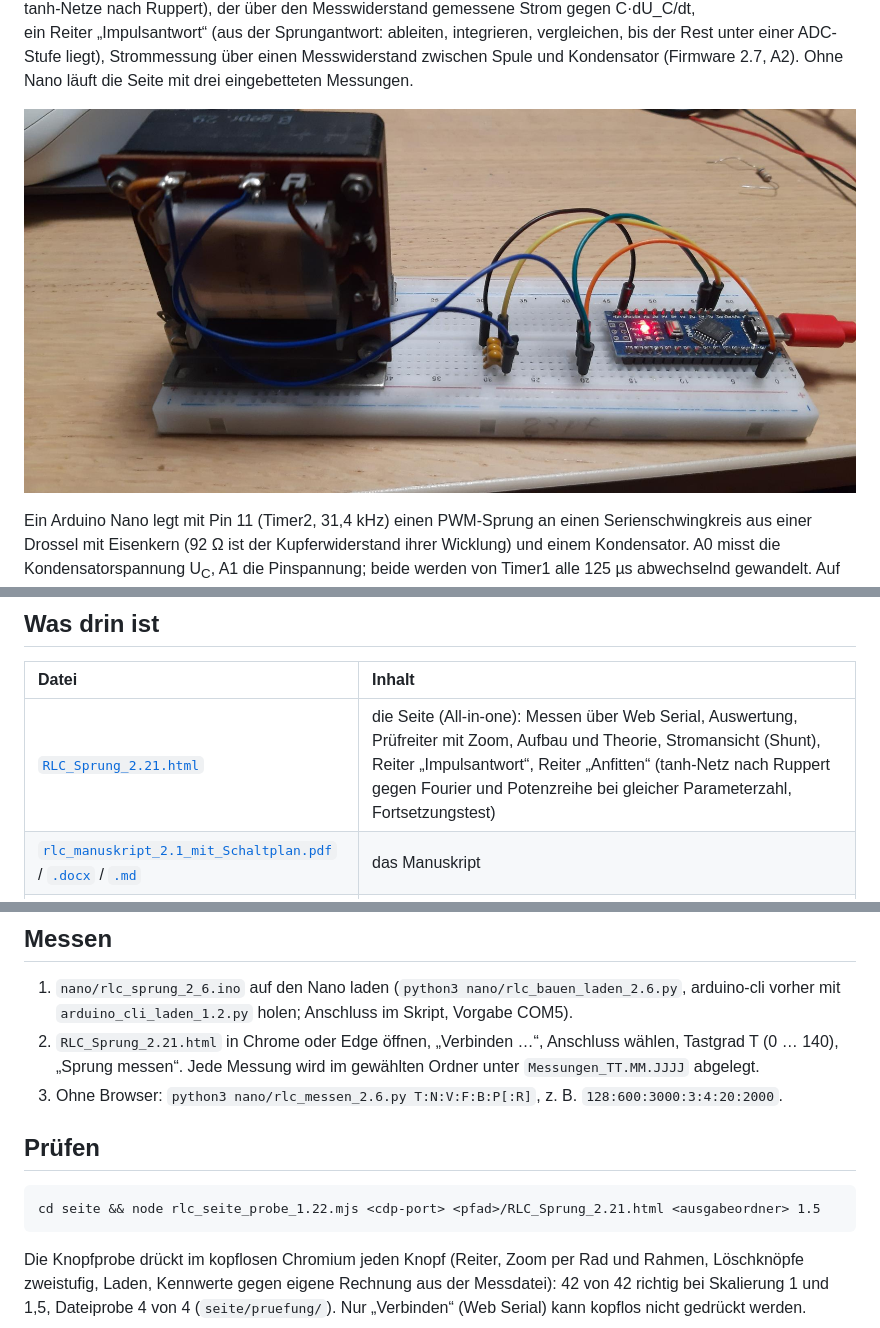
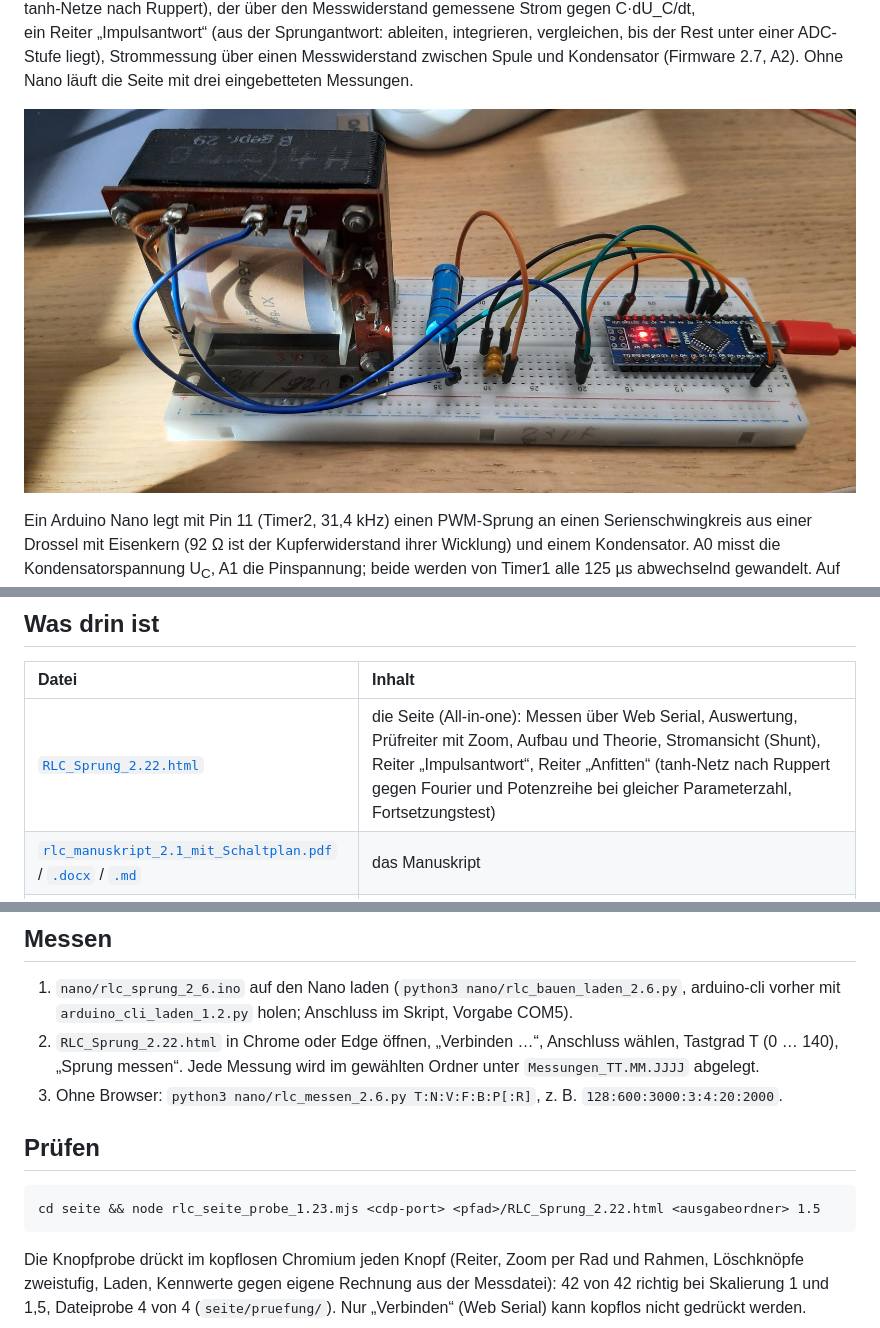
Before and after one commit to RalphWystup/Nichtlineares-RLC-Glied-Sprungantwort-mit-Arduino-Nano-messen-und-auswerten, a Markdown page: README.md, 3 parts joined by grey strips. Rendered like a GitHub page; pictures changed too: bilder/aufbau_foto_3_shunt.jpg (added).

```diff
--- a/README.md
+++ b/README.md
@@ -9,7 +9,7 @@ Sprungantwort und den **Mittelwert der PWM-Anregung** zeichnen, Kennwerte nach d
 laden und vergleichen, ein Prüfreiter mit Zoom bis auf den einzelnen Abtastwert, Fotos des Aufbaus, Schaltplan und die
 Theorie aus dem Manuskript und von der Ruppert-Theorieseite (L(i) und C(u) als Kennlinien, tanh-Netze nach Ruppert), der über den Messwiderstand gemessene Strom gegen C·dU_C/dt, ein Reiter „Impulsantwort“ (aus der Sprungantwort: ableiten, integrieren, vergleichen, bis der Rest unter einer ADC-Stufe liegt), Strommessung über einen Messwiderstand zwischen Spule und Kondensator (Firmware 2.7, A2). Ohne Nano läuft die Seite mit drei eingebetteten Messungen.
 
-![Messaufbau](bilder/aufbau_foto_1.jpg)
+![Messaufbau mit Messwiderstand](bilder/aufbau_foto_3_shunt.jpg)
 
 Ein Arduino Nano legt mit Pin 11 (Timer2, 31,4 kHz) einen PWM-Sprung an einen Serienschwingkreis aus einer Drossel
 mit Eisenkern (92 Ω ist der Kupferwiderstand ihrer Wicklung) und einem Kondensator. A0 misst die Kondensatorspannung U<sub>C</sub>, A1 die Pinspannung; beide werden
@@ -31,7 +31,7 @@ RLC-Schwingkreises“ (04.03.2026), Fassung 2.1 mit dem Schaltplan, Text unverä
 
 | Datei | Inhalt |
 |:--|:--|
-| [`RLC_Sprung_2.21.html`](RLC_Sprung_2.21.html) | die Seite (All-in-one): Messen über Web Serial, Auswertung, Prüfreiter mit Zoom, Aufbau und Theorie, Stromansicht (Shunt), Reiter „Impulsantwort“, Reiter „Anfitten“ (tanh-Netz nach Ruppert gegen Fourier und Potenzreihe bei gleicher Parameterzahl, Fortsetzungstest) |
+| [`RLC_Sprung_2.22.html`](RLC_Sprung_2.22.html) | die Seite (All-in-one): Messen über Web Serial, Auswertung, Prüfreiter mit Zoom, Aufbau und Theorie, Stromansicht (Shunt), Reiter „Impulsantwort“, Reiter „Anfitten“ (tanh-Netz nach Ruppert gegen Fourier und Potenzreihe bei gleicher Parameterzahl, Fortsetzungstest) |
 | [`rlc_manuskript_2.1_mit_Schaltplan.pdf`](rlc_manuskript_2.1_mit_Schaltplan.pdf) / [`.docx`](rlc_manuskript_2.1_mit_Schaltplan.docx) / [`.md`](rlc_manuskript_2.1_mit_Schaltplan.md) | das Manuskript |
 | `nano/` | `rlc_sprung_2_6.ino` (Firmware ohne Shunt) und `rlc_sprung_2_7.ino` (mit A2 = Spulenende, Strom über R_s = 47 Ω zwischen Spule und Kondensator), Befehl `M T N V F B P R`, 1 000 000 Bd; `rlc_bauen_laden_2.6/2.7.py` (arduino-cli, Board `arduino:avr:nano:cpu=atmega328old`), `rlc_messen_2.6/2.7.py` (Messen ohne Browser), `arduino_cli_laden_1.2.py` (arduino-cli portabel holen) |
 | `messungen/` | Messdateien 23.11.2026 mit Shunt 47 Ω (rlc27, T = 128 und 140, Spalten … U_C_V U_2_V U_H_V U_L_V U_E_V i_mA), 22.11.2026 ohne Shunt (rlc25/26) und die alte Simulink-Messung vom 03.03.2026 |
@@ -42,12 +42,12 @@ RLC-Schwingkreises“ (04.03.2026), Fassung 2.1 mit dem Schaltplan, Text unverä
 ## Messen
 
 1. `nano/rlc_sprung_2_6.ino` auf den Nano laden (`python3 nano/rlc_bauen_laden_2.6.py`, arduino-cli vorher mit `arduino_cli_laden_1.2.py` holen; Anschluss im Skript, Vorgabe COM5).
-2. `RLC_Sprung_2.21.html` in Chrome oder Edge öffnen, „Verbinden …“, Anschluss wählen, Tastgrad T (0 … 140), „Sprung messen“. Jede Messung wird im gewählten Ordner unter `Messungen_TT.MM.JJJJ` abgelegt.
+2. `RLC_Sprung_2.22.html` in Chrome oder Edge öffnen, „Verbinden …“, Anschluss wählen, Tastgrad T (0 … 140), „Sprung messen“. Jede Messung wird im gewählten Ordner unter `Messungen_TT.MM.JJJJ` abgelegt.
 3. Ohne Browser: `python3 nano/rlc_messen_2.6.py T:N:V:F:B:P[:R]`, z. B. `128:600:3000:3:4:20:2000`.
 
 ## Prüfen
 
-    cd seite && node rlc_seite_probe_1.22.mjs <cdp-port> <pfad>/RLC_Sprung_2.21.html <ausgabeordner> 1.5
+    cd seite && node rlc_seite_probe_1.23.mjs <cdp-port> <pfad>/RLC_Sprung_2.22.html <ausgabeordner> 1.5
 
 Die Knopfprobe drückt im kopflosen Chromium jeden Knopf (Reiter, Zoom per Rad und Rahmen, Löschknöpfe zweistufig, Laden,
 Kennwerte gegen eigene Rechnung aus der Messdatei): 42 von 42 richtig bei Skalierung 1 und 1,5, Dateiprobe 4 von 4
```
Also changed, not shown: 17 other files.
